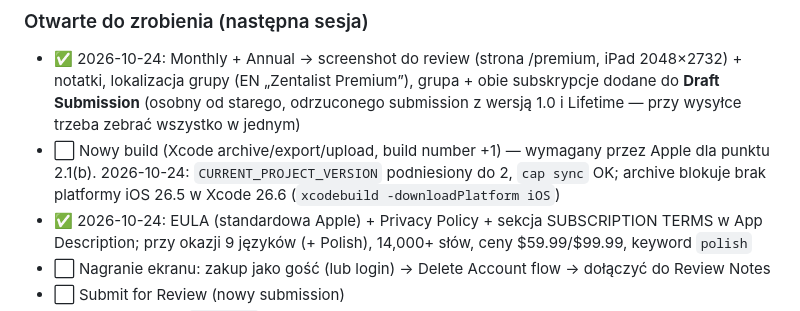
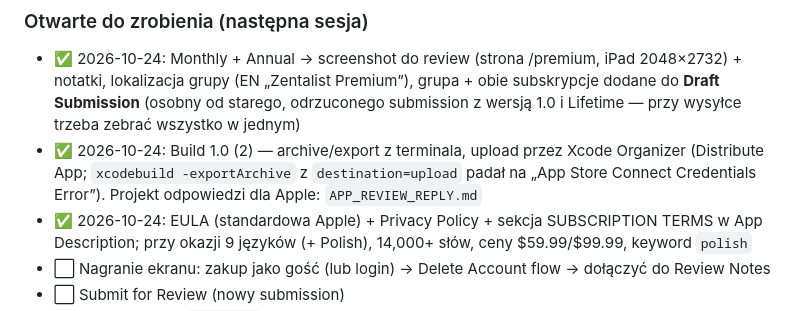
Before and after one commit to KrukowskiAdam/Zentalista_mobile, a Markdown page: MOBILE_DEV_GUIDE.md, the part around the change. Rendered like a GitHub page.

Commit message:
Record build 1.0 (2) upload; draft App Review reply
Co-Authored-By: Claude Opus 5.5 <noreply@anthropic.com>

```diff
--- a/MOBILE_DEV_GUIDE.md
+++ b/MOBILE_DEV_GUIDE.md
@@ -534,7 +534,7 @@ Zweryfikowane po deployu (`curl`): `/premium` zawiera "Terms of Use", `/profile`
 ### Otwarte do zrobienia (następna sesja)
 
 - ✅ 2026-10-24: Monthly + Annual → screenshot do review (strona /premium, iPad 2048×2732) + notatki, lokalizacja grupy (EN „Zentalist Premium”), grupa + obie subskrypcje dodane do **Draft Submission** (osobny od starego, odrzuconego submission z wersją 1.0 i Lifetime — przy wysyłce trzeba zebrać wszystko w jednym)
-- ⬜ Nowy build (Xcode archive/export/upload, build number +1) — wymagany przez Apple dla punktu 2.1(b). 2026-10-24: `CURRENT_PROJECT_VERSION` podniesiony do 2, `cap sync` OK; archive blokuje brak platformy iOS 26.5 w Xcode 26.6 (`xcodebuild -downloadPlatform iOS`)
+- ✅ 2026-10-24: Build 1.0 (2) — archive/export z terminala, upload przez Xcode Organizer (Distribute App; `xcodebuild -exportArchive` z `destination=upload` padał na „App Store Connect Credentials Error”). Projekt odpowiedzi dla Apple: `APP_REVIEW_REPLY.md`
 - ✅ 2026-10-24: EULA (standardowa Apple) + Privacy Policy + sekcja SUBSCRIPTION TERMS w App Description; przy okazji 9 języków (+ Polish), 14,000+ słów, ceny $59.99/$99.99, keyword `polish`
 - ⬜ Nagranie ekranu: zakup jako gość (lub login) → Delete Account flow → dołączyć do Review Notes
 - ⬜ Submit for Review (nowy submission)
```
Also changed, not shown: APP_REVIEW_REPLY.md (added, +26 -0 lines).
